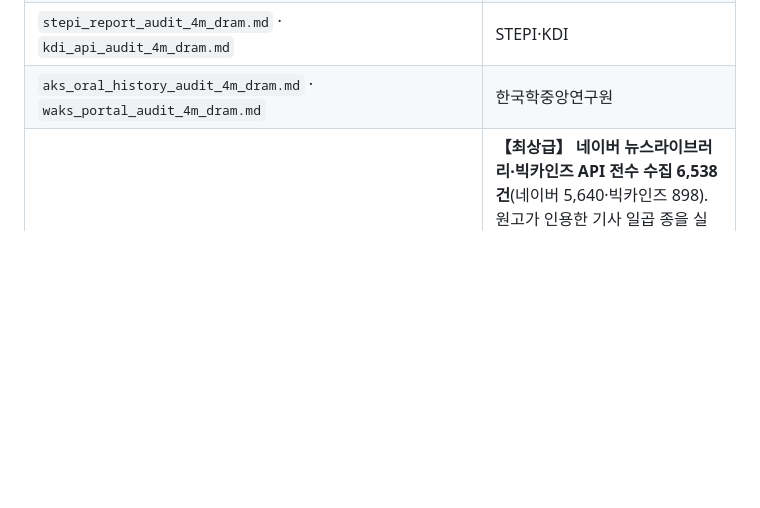
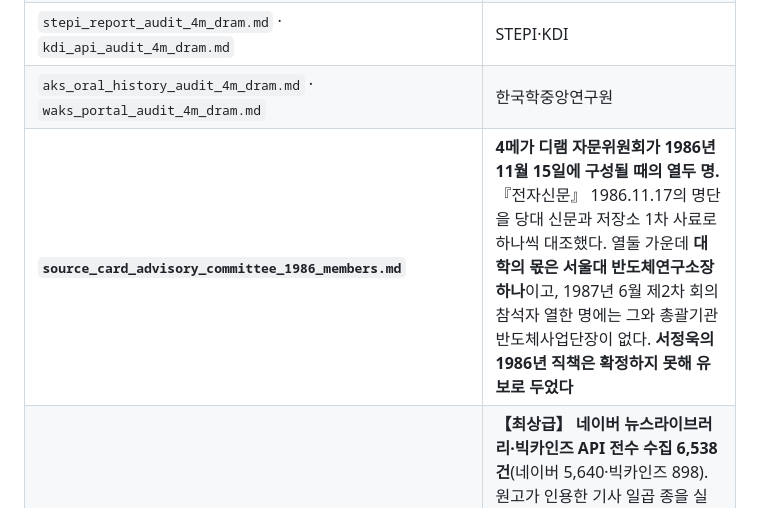
Before and after one commit to dms8588478-droid/thesis-1980s-korea-electronics, a Markdown page: research/00_index.md, the part around the change. Drawn GitHub-style; blank space fills up the shorter version.

```diff
--- a/research/00_index.md
+++ b/research/00_index.md
@@ -197,6 +197,7 @@
 | `riss_kci_academic_audit_4m_dram.md` · `krm_portal_audit_4m_dram.md` · `kci_researcher_survey_industrial_policy_us_korea.md` | RISS·KCI·KRM |
 | `stepi_report_audit_4m_dram.md` · `kdi_api_audit_4m_dram.md` | STEPI·KDI |
 | `aks_oral_history_audit_4m_dram.md` · `waks_portal_audit_4m_dram.md` | 한국학중앙연구원 |
+| **`source_card_advisory_committee_1986_members.md`** | **4메가 디램 자문위원회가 1986년 11월 15일에 구성될 때의 열두 명.** 『전자신문』 1986.11.17의 명단을 당대 신문과 저장소 1차 사료로 하나씩 대조했다. 열둘 가운데 **대학의 몫은 서울대 반도체연구소장 하나**이고, 1987년 6월 제2차 회의 참석자 열한 명에는 그와 총괄기관 반도체사업단장이 없다. **서정욱의 1986년 직책은 확정하지 못해 유보로 두었다** | 09-30 |
 | **`source_card_newspaper_harvest_2026_09_30.md`** | **【최상급】 네이버 뉴스라이브러리·빅카인즈 API 전수 수집 6,538건**(네이버 5,640·빅카인즈 898). 원고가 인용한 기사 일곱 종을 실물 대조해 **면 셋을 고쳤다**. **빅카인즈에 『전자신문』이 1985년부터 수록**되어 있고 전문을 주는데, 조합의 명칭이 「VLSI연구조합」에서 바뀐 경위와 **1986년 9월 8일 체신부차관의 거중조정으로 삼성 4 : 금성 3 : 현대 3에 합의**한 것과 **공동연구가 실질적으로는 단독연구였다는 1989년의 결산**이 여기 있다 | 09-30 |
 | `newspaper_archive_audit_1985_1993.md` · `donga_archive_feasibility.md` | 신문 아카이브 |
 | `assembly_minutes_audit_1985_1993.md` · `sanggong_baekseo_audit_1985_1990.md` | 회의록·상공백서 |
```
Also changed, not shown: research/source_card_advisory_committee_1986_members.md (added, +148 -0 lines).
